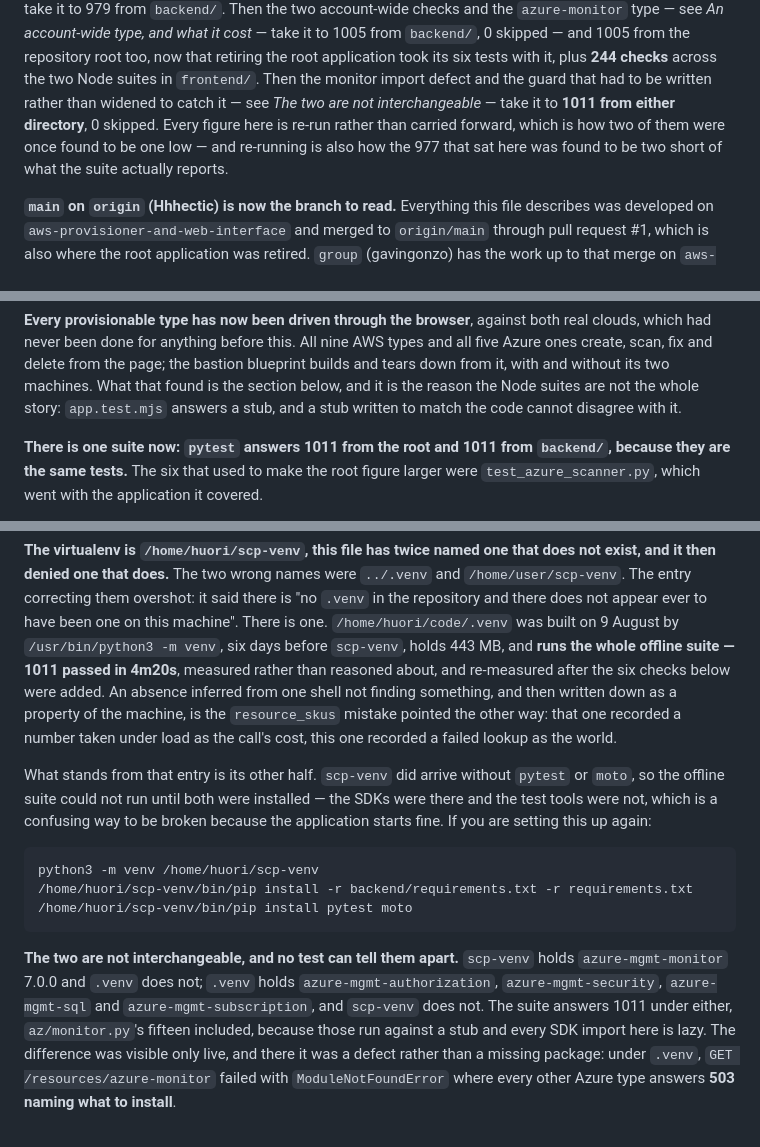
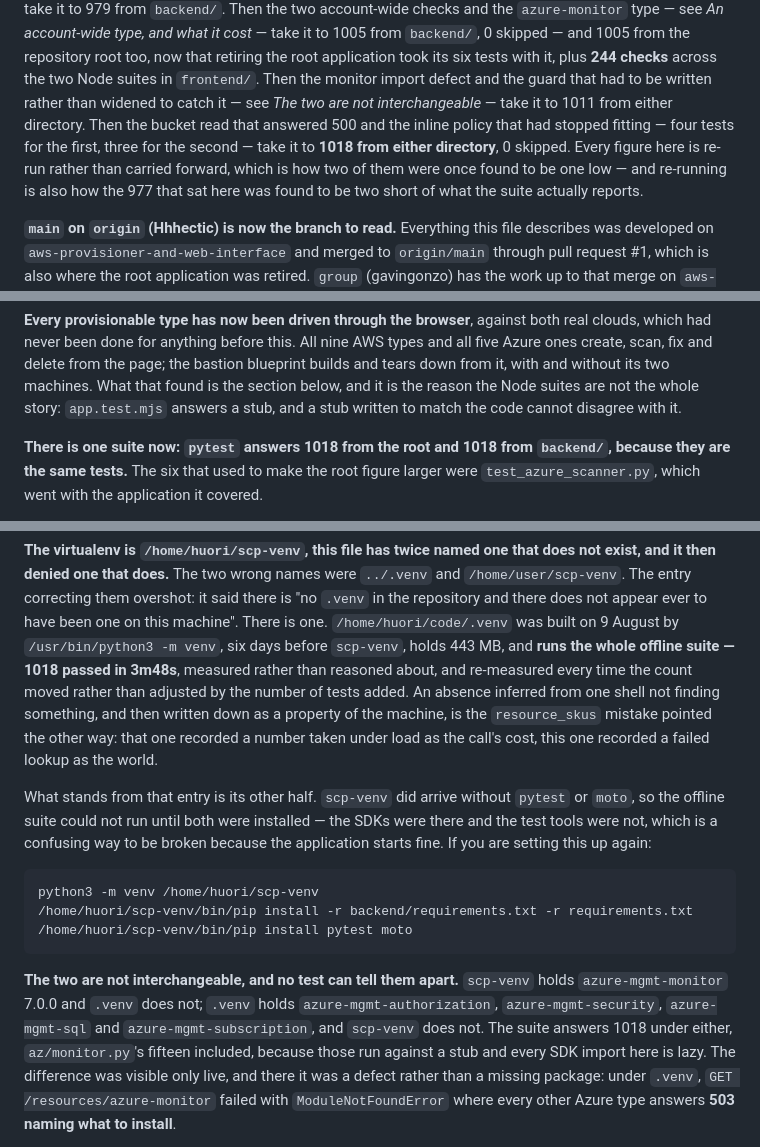
Before and after one commit to Hhhectic/secure-cloud-provisioner, a Markdown page: CLAUDE.md, 3 parts joined by grey strips. Drawn GitHub-style.

Commit message:
Re-run the three figures the last two commits made stale
1011 became 1018 the moment those landed - four tests for the bucket read and
three for the policy limit - and this file went on asserting 1011 in six
places. Re-run rather than adjusted by the number of tests added, which is the
distinction the paragraph beside them insists on: backend/ 1018, the
repository root 1018, and backend/ under the other virtualenv 1018, 0 skipped.

Within one day, which is the shortest a set of figures here has ever taken to
go stale. The lesson stands rather than being retired: they are measured now
and they were measured then, and the interval between a number being true and
being wrong is one commit.

Co-Authored-By: Claude Opus 5 <noreply@anthropic.com>

```diff
--- a/CLAUDE.md
+++ b/CLAUDE.md
@@ -189,9 +189,11 @@ to 1005 from `backend/`, 0 skipped — and 1005 from the repository root too,
 now that retiring the root application took its six tests with it,
 plus **244 checks** across the two Node suites in `frontend/`. Then the monitor
 import defect and the guard that had to be written rather than widened to catch
-it — see *The two are not interchangeable* — take it to **1011 from either
-directory**, 0 skipped. Every figure here is re-run rather than carried
-forward, which is how two of them were once
+it — see *The two are not interchangeable* — take it to 1011 from either
+directory. Then the bucket read that answered 500 and the inline policy that
+had stopped fitting — four tests for the first, three for the second — take it
+to **1018 from either directory**, 0 skipped. Every figure here is re-run
+rather than carried forward, which is how two of them were once
 found to be one low — and re-running is also how the 977 that sat here was
 found to be two short of what the suite actually reports.
 
@@ -328,7 +330,7 @@ machines. What that found is the section below, and it is the reason the
 Node suites are not the whole story: `app.test.mjs` answers a stub, and a stub
 written to match the code cannot disagree with it.
 
-**There is one suite now: `pytest` answers 1011 from the root and 1011 from
+**There is one suite now: `pytest` answers 1018 from the root and 1018 from
 `backend/`, because they are the same tests.** The six that used to make the
 root figure larger were `test_azure_scanner.py`, which went with the
 application it covered.
@@ -496,9 +498,9 @@ were `../.venv` and `/home/user/scp-venv`. The entry correcting them overshot:
 it said there is "no `.venv` in the repository and there does not appear ever
 to have been one on this machine". There is one. `/home/huori/code/.venv` was
 built on 9 August by `/usr/bin/python3 -m venv`, six days before `scp-venv`,
-holds 443 MB, and **runs the whole offline suite — 1011 passed in 4m20s**,
-measured rather than reasoned about, and re-measured after the six checks
-below were added. An absence inferred from one shell not
+holds 443 MB, and **runs the whole offline suite — 1018 passed in 3m48s**,
+measured rather than reasoned about, and re-measured every time the count
+moved rather than adjusted by the number of tests added. An absence inferred from one shell not
 finding something, and then written down as a property of the machine, is the
 `resource_skus` mistake pointed the other way: that one recorded a number
 taken under load as the call's cost, this one recorded a failed lookup as the
@@ -519,7 +521,7 @@ python3 -m venv /home/huori/scp-venv
 **The two are not interchangeable, and no test can tell them apart.**
 `scp-venv` holds `azure-mgmt-monitor` 7.0.0 and `.venv` does not; `.venv`
 holds `azure-mgmt-authorization`, `azure-mgmt-security`, `azure-mgmt-sql` and
-`azure-mgmt-subscription`, and `scp-venv` does not. The suite answers 1011
+`azure-mgmt-subscription`, and `scp-venv` does not. The suite answers 1018
 under either, `az/monitor.py`'s fifteen included, because those run against a
 stub and every SDK import here is lazy. The difference was visible only live,
 and there it was a defect rather than a missing package: under `.venv`,
```
Also changed, not shown: other parts of CLAUDE.md (+2 -2 lines).
